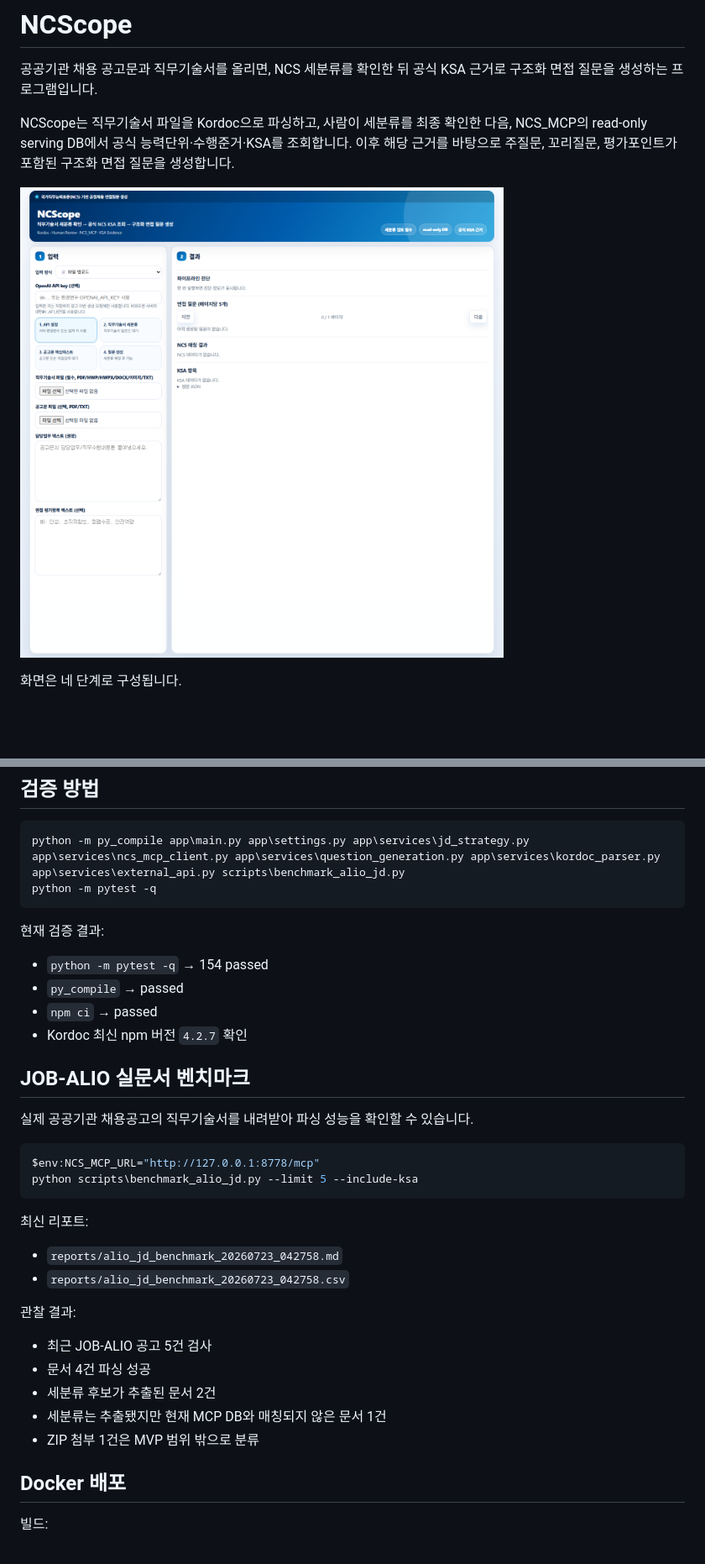
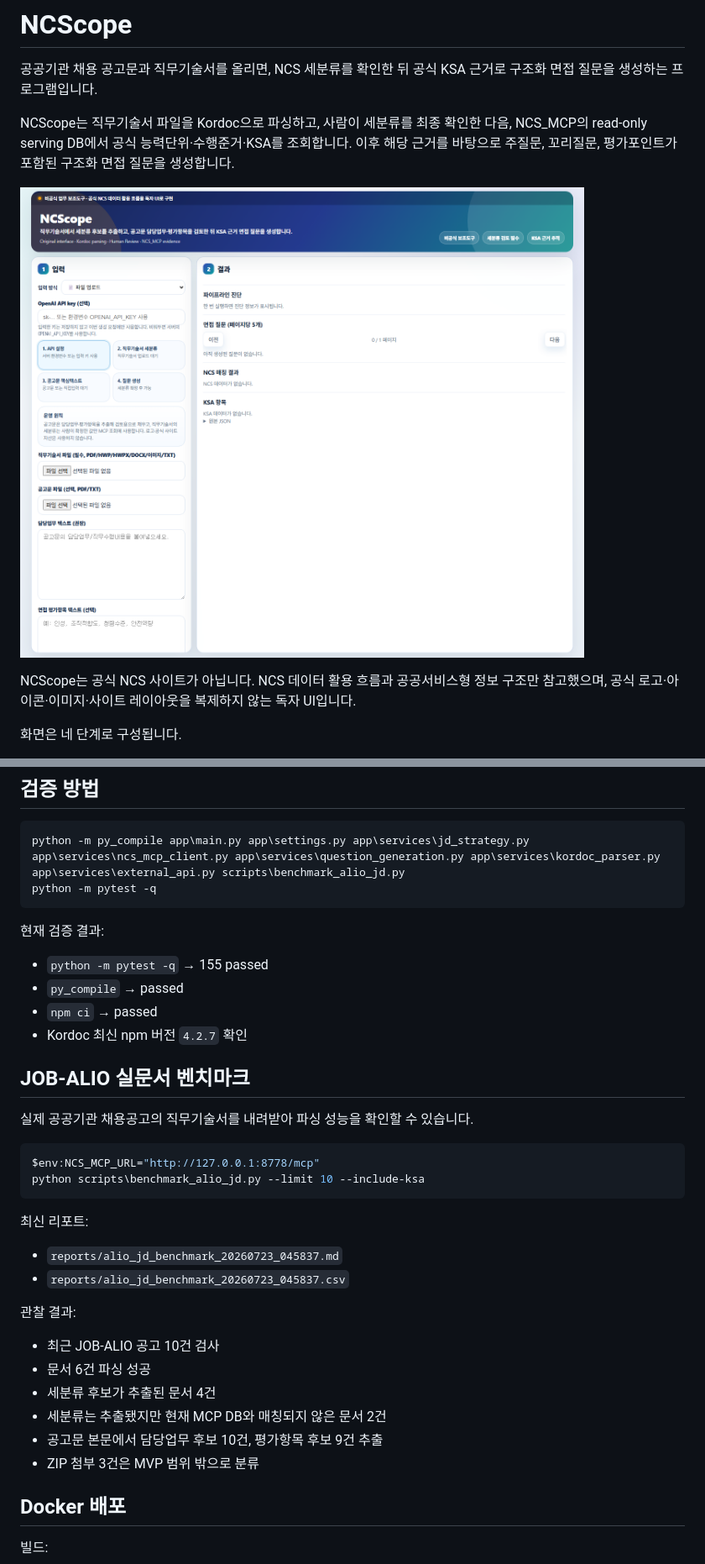
Before and after one commit to koul777/NCScope, a Markdown page: README.md, 2 parts joined by grey strips. Shown at 84% size. GitHub-like rendering; pictures changed too: docs/images/ncscope-home.png; blank space fills up the shorter version.

Commit message:
Improve NCScope extraction review and UI

````diff
--- a/README.md
+++ b/README.md
@@ -5,6 +5,8 @@
 NCScope는 직무기술서 파일을 Kordoc으로 파싱하고, 사람이 세분류를 최종 확인한 다음, NCS_MCP의 read-only serving DB에서 공식 능력단위·수행준거·KSA를 조회합니다. 이후 해당 근거를 바탕으로 주질문, 꼬리질문, 평가포인트가 포함된 구조화 면접 질문을 생성합니다.
 
 ![NCScope 화면](docs/images/ncscope-home.png)
+
+NCScope는 공식 NCS 사이트가 아닙니다. NCS 데이터 활용 흐름과 공공서비스형 정보 구조만 참고했으며, 공식 로고·아이콘·이미지·사이트 레이아웃을 복제하지 않는 독자 UI입니다.
 
 화면은 네 단계로 구성됩니다.
 
@@ -325,7 +328,7 @@ python -m pytest -q
 
 현재 검증 결과:
 
-- `python -m pytest -q` → 154 passed
+- `python -m pytest -q` → 155 passed
 - `py_compile` → passed
 - `npm ci` → passed
 - Kordoc 최신 npm 버전 `4.2.7` 확인
@@ -336,21 +339,22 @@ python -m pytest -q
 
 ```powershell
 $env:NCS_MCP_URL="http://127.0.0.1:8778/mcp"
-python scripts\benchmark_alio_jd.py --limit 5 --include-ksa
+python scripts\benchmark_alio_jd.py --limit 10 --include-ksa
 ```
 
 최신 리포트:
 
-- `reports/alio_jd_benchmark_20260723_042758.md`
-- `reports/alio_jd_benchmark_20260723_042758.csv`
+- `reports/alio_jd_benchmark_20260723_045837.md`
+- `reports/alio_jd_benchmark_20260723_045837.csv`
 
 관찰 결과:
 
-- 최근 JOB-ALIO 공고 5건 검사
-- 문서 4건 파싱 성공
-- 세분류 후보가 추출된 문서 2건
-- 세분류는 추출됐지만 현재 MCP DB와 매칭되지 않은 문서 1건
-- ZIP 첨부 1건은 MVP 범위 밖으로 분류
+- 최근 JOB-ALIO 공고 10건 검사
+- 문서 6건 파싱 성공
+- 세분류 후보가 추출된 문서 4건
+- 세분류는 추출됐지만 현재 MCP DB와 매칭되지 않은 문서 2건
+- 공고문 본문에서 담당업무 후보 10건, 평가항목 후보 9건 추출
+- ZIP 첨부 3건은 MVP 범위 밖으로 분류
 
 ## Docker 배포
 
````
Also changed, not shown: other parts of README.md (+1 -0 lines), reports/alio_jd_benchmark_20260723_042758.md (deleted, +0 -21 lines), reports/alio_jd_benchmark_20260723_045837.md (added, +28 -0 lines), reports/ncscope_mvp_smoke_20260723.md (+21 -14 lines), 6 other files.
